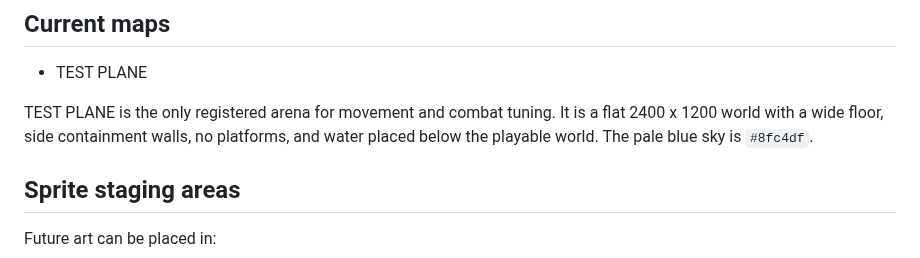
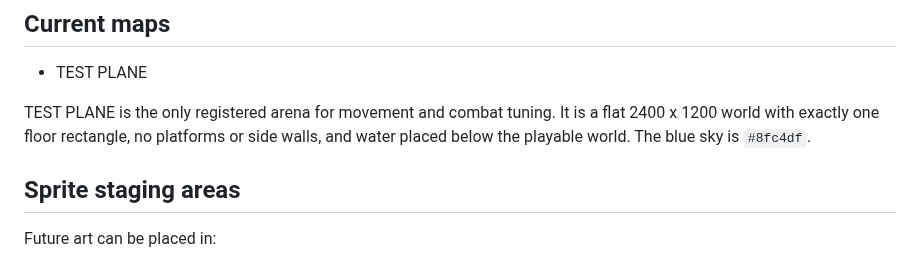
Before and after one commit to Ulrich-AM/qwarddle, a Markdown page: README.md, the part around the change. Drawn GitHub-style.

Commit message:
Document single-floor TEST PLANE

```diff
--- a/README.md
+++ b/README.md
@@ -349,7 +349,7 @@ Map rectangles are full solid collision geometry for the physical torso. Procedu
 
 - TEST PLANE
 
-TEST PLANE is the only registered arena for movement and combat tuning. It is a flat 2400 x 1200 world with a wide floor, side containment walls, no platforms, and water placed below the playable world. The pale blue sky is `#8fc4df`.
+TEST PLANE is the only registered arena for movement and combat tuning. It is a flat 2400 x 1200 world with exactly one floor rectangle, no platforms or side walls, and water placed below the playable world. The blue sky is `#8fc4df`.
 
 ## Sprite staging areas
 
```
